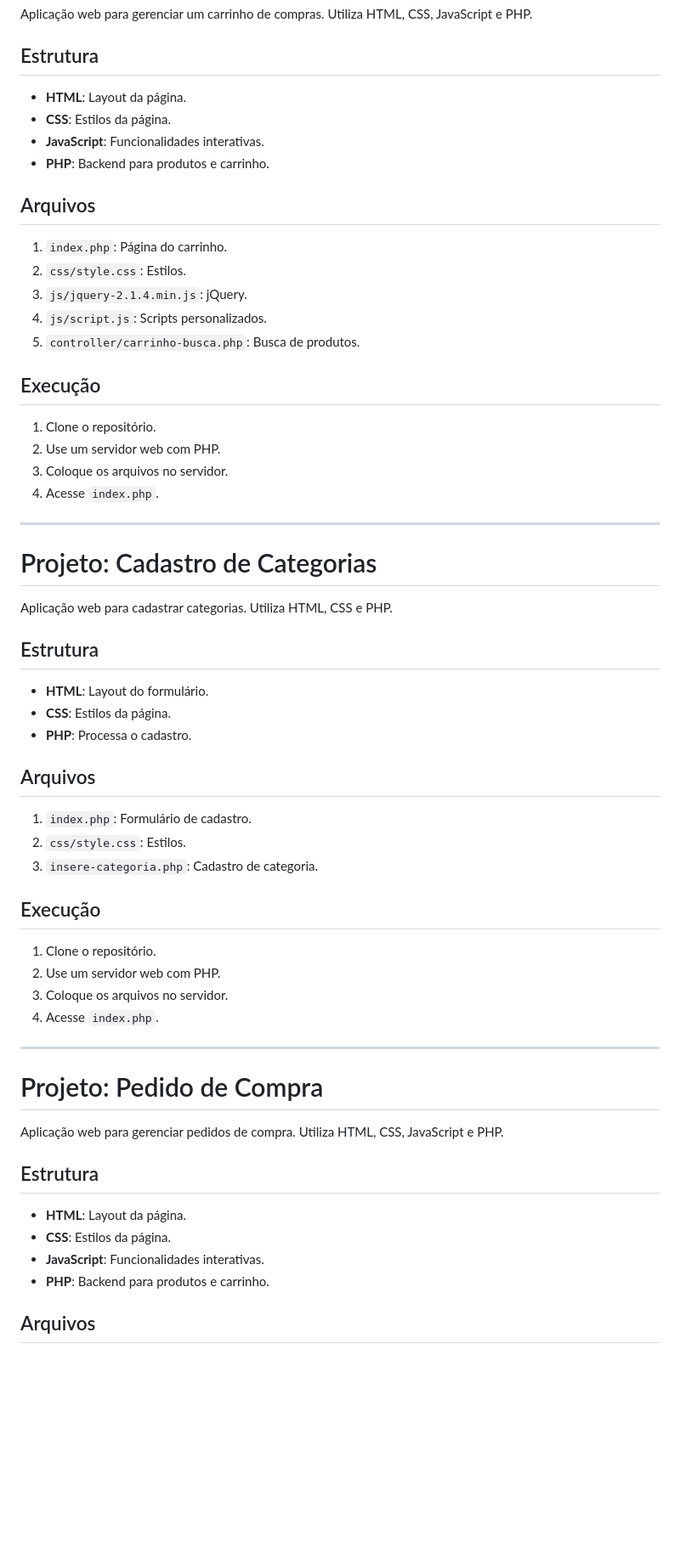
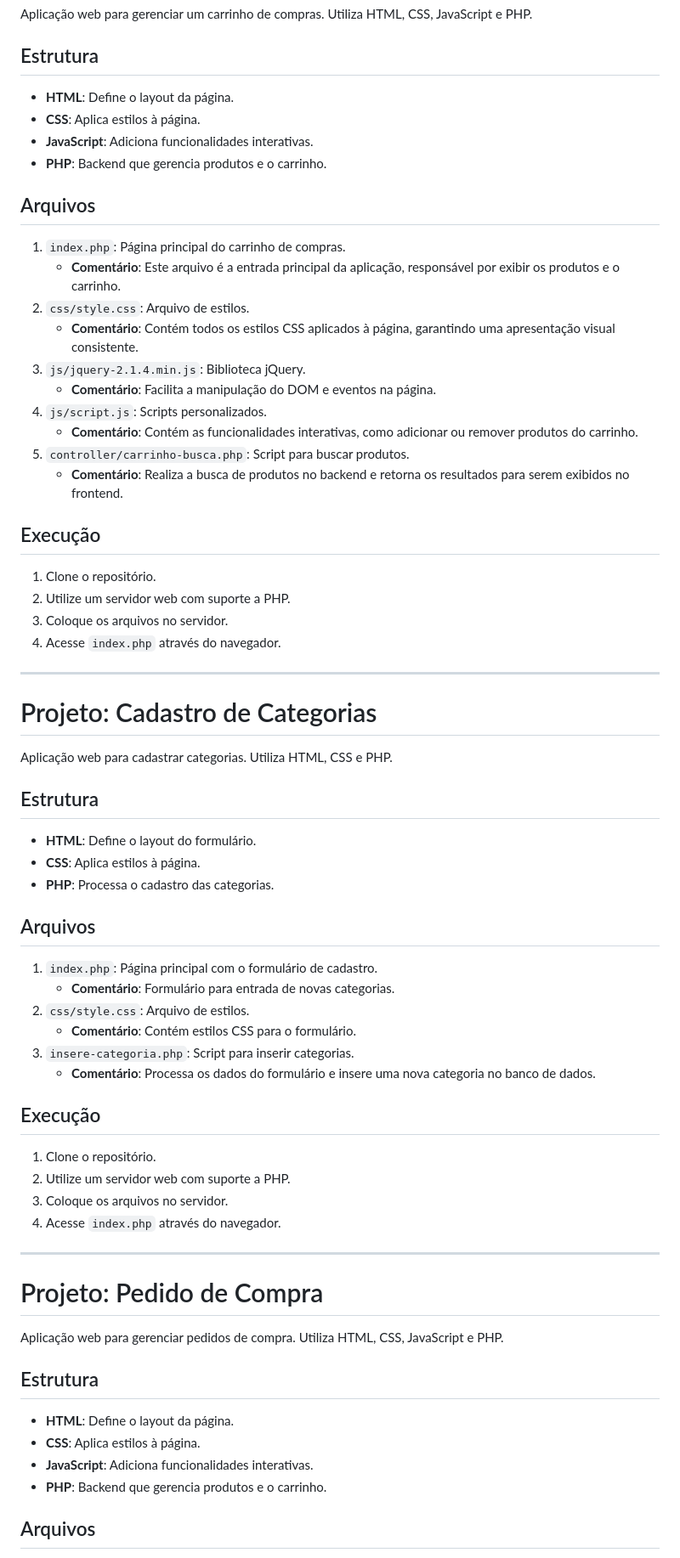
Before and after one commit to limaxju/cadEcommerce, a Markdown page: cadEcommerce/README.md, the part around one of its changes. Shown at 85% size. Rendered like a GitHub page; blank space fills up the shorter version.

```diff
--- a/cadEcommerce/README.md
+++ b/cadEcommerce/README.md
@@ -4,25 +4,30 @@ Aplicação web para gerenciar um carrinho de compras. Utiliza HTML, CSS, JavaSc
 
 ## Estrutura
 
-- **HTML**: Layout da página.
-- **CSS**: Estilos da página.
-- **JavaScript**: Funcionalidades interativas.
-- **PHP**: Backend para produtos e carrinho.
+- **HTML**: Define o layout da página.
+- **CSS**: Aplica estilos à página.
+- **JavaScript**: Adiciona funcionalidades interativas.
+- **PHP**: Backend que gerencia produtos e o carrinho.
 
 ## Arquivos
 
-1. `index.php`: Página do carrinho.
-2. `css/style.css`: Estilos.
-3. `js/jquery-2.1.4.min.js`: jQuery.
+1. `index.php`: Página principal do carrinho de compras.
+   - **Comentário**: Este arquivo é a entrada principal da aplicação, responsável por exibir os produtos e o carrinho.
+2. `css/style.css`: Arquivo de estilos.
+   - **Comentário**: Contém todos os estilos CSS aplicados à página, garantindo uma apresentação visual consistente.
+3. `js/jquery-2.1.4.min.js`: Biblioteca jQuery.
+   - **Comentário**: Facilita a manipulação do DOM e eventos na página.
 4. `js/script.js`: Scripts personalizados.
-5. `controller/carrinho-busca.php`: Busca de produtos.
+   - **Comentário**: Contém as funcionalidades interativas, como adicionar ou remover produtos do carrinho.
+5. `controller/carrinho-busca.php`: Script para buscar produtos.
+   - **Comentário**: Realiza a busca de produtos no backend e retorna os resultados para serem exibidos no frontend.
 
 ## Execução
 
 1. Clone o repositório.
-2. Use um servidor web com PHP.
+2. Utilize um servidor web com suporte a PHP.
 3. Coloque os arquivos no servidor.
-4. Acesse `index.php`.
+4. Acesse `index.php` através do navegador.
 
 ---
 
@@ -32,22 +37,25 @@ Aplicação web para cadastrar categorias. Utiliza HTML, CSS e PHP.
 
 ## Estrutura
 
-- **HTML**: Layout do formulário.
-- **CSS**: Estilos da página.
-- **PHP**: Processa o cadastro.
+- **HTML**: Define o layout do formulário.
+- **CSS**: Aplica estilos à página.
+- **PHP**: Processa o cadastro das categorias.
 
 ## Arquivos
 
-1. `index.php`: Formulário de cadastro.
-2. `css/style.css`: Estilos.
-3. `insere-categoria.php`: Cadastro de categoria.
+1. `index.php`: Página principal com o formulário de cadastro.
+   - **Comentário**: Formulário para entrada de novas categorias.
+2. `css/style.css`: Arquivo de estilos.
+   - **Comentário**: Contém estilos CSS para o formulário.
+3. `insere-categoria.php`: Script para inserir categorias.
+   - **Comentário**: Processa os dados do formulário e insere uma nova categoria no banco de dados.
 
 ## Execução
 
 1. Clone o repositório.
-2. Use um servidor web com PHP.
+2. Utilize um servidor web com suporte a PHP.
 3. Coloque os arquivos no servidor.
-4. Acesse `index.php`.
+4. Acesse `index.php` através do navegador.
 
 ---
 
@@ -57,10 +65,10 @@ Aplicação web para gerenciar pedidos de compra. Utiliza HTML, CSS, JavaScript
 
 ## Estrutura
 
-- **HTML**: Layout da página.
-- **CSS**: Estilos da página.
-- **JavaScript**: Funcionalidades interativas.
-- **PHP**: Backend para produtos e carrinho.
+- **HTML**: Define o layout da página.
+- **CSS**: Aplica estilos à página.
+- **JavaScript**: Adiciona funcionalidades interativas.
+- **PHP**: Backend que gerencia produtos e o carrinho.
 
 ## Arquivos
 
```
Also changed, not shown: other parts of cadEcommerce/README.md (+53 -35 lines).
